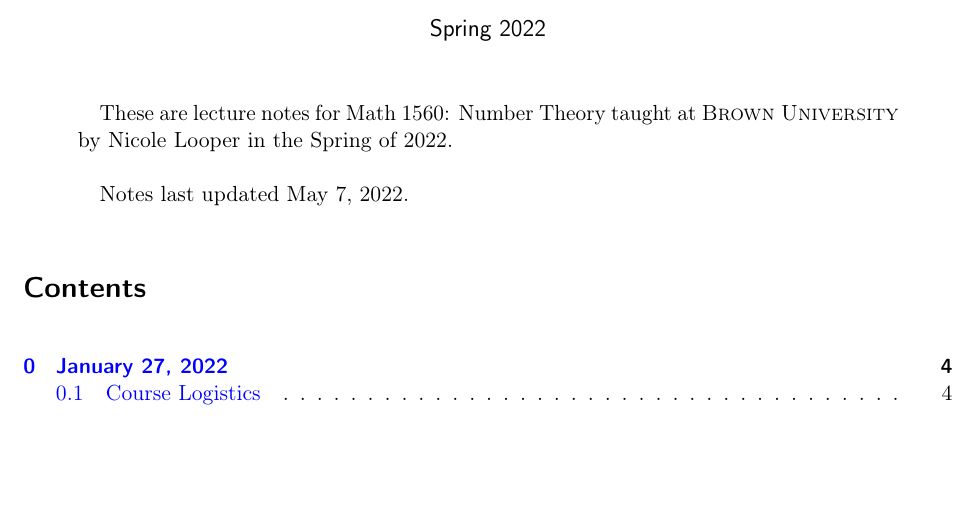
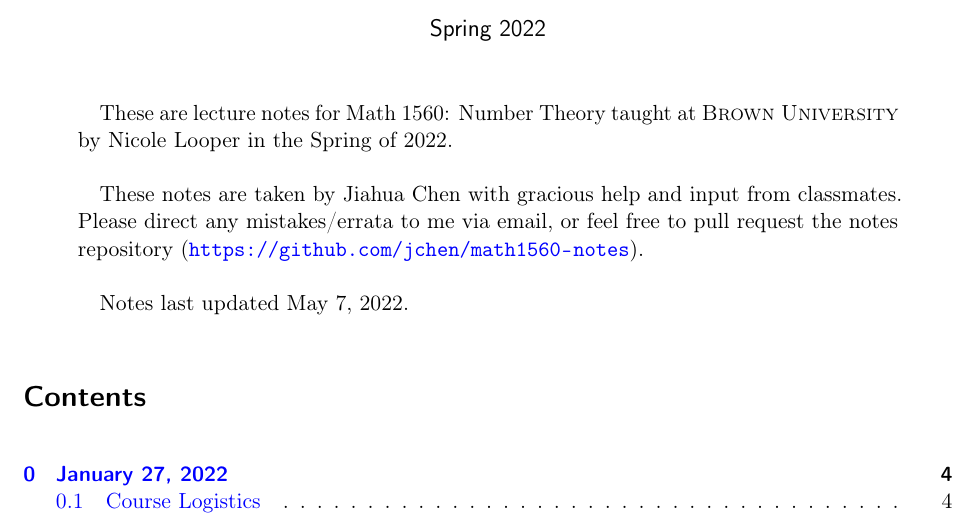
Before and after one commit to jchen/math1560-notes, a LaTeX document (notes.tex): part of page 1 of 95, cut so that both start at the same text, the shorter picture padded with empty space. Compiled offline with pdfLaTeX.

Commit message:
Tidying up

```diff
--- a/notes.tex
+++ b/notes.tex
@@ -15,6 +15,8 @@
 \maketitle
 \begin{quote}
     \quad These are lecture notes for Math 1560: Number Theory taught at \textsc{Brown University} by Nicole Looper in the Spring of 2022.
+
+    \quad These notes are taken by Jiahua Chen with gracious help and input from classmates. Please direct any mistakes/errata to me via email, or feel free to pull request the notes repository (\url{https://github.com/jchen/math1560-notes}).
 
     \quad Notes last updated \today.
 \end{quote}
```
Also changed, not shown: notes.pdf.
